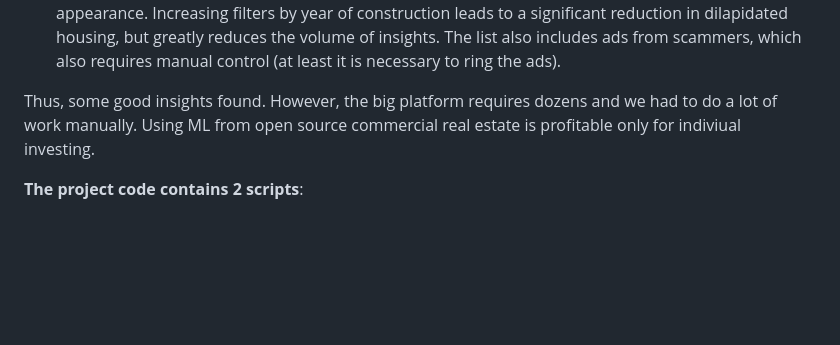
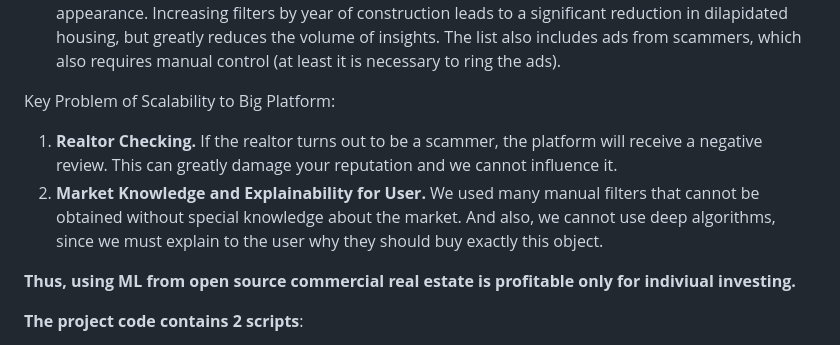
Before and after one commit to ResearchMachine/commercial-project-ml-mvp-insight-in-real-estate-moscow, a Markdown page: README.md, the part around the change. Rendered like a GitHub page; blank space fills up the shorter version.

```diff
--- a/README.md
+++ b/README.md
@@ -34,7 +34,12 @@ The key difficulties of unifying and automating the algorithm for creating a rec
 The first reason is essentially an indicator of the quality of the algorithm - "problem" ads should be relatively cheap in terms of available factors. Dilapidated housing can often be identified only by appearance. Increasing filters by year of construction leads to a significant reduction in dilapidated housing, but greatly reduces the volume of insights. The list also includes ads from scammers, which also requires manual control (at least it is necessary to ring the ads).
 
 
-Thus, some good insights found. However, the big platform requires dozens and we had to do a lot of work manually. Using ML from open source commercial real estate is profitable only for indiviual investing.
+Key Problem of Scalability to Big Platform:
+1. **Realtor Checking.** If the realtor turns out to be a scammer, the platform will receive a negative review. This can greatly damage your reputation and we cannot influence it.
+2. **Market Knowledge and Explainability for User.** We used many manual filters that cannot be obtained without special knowledge about the market. And also, we cannot use deep algorithms, since we must explain to the user why they should buy exactly this object.
+
+
+**Thus, using ML from open source commercial real estate is profitable only for indiviual investing.**
 
 
 **The project code contains 2 scripts**:
```
